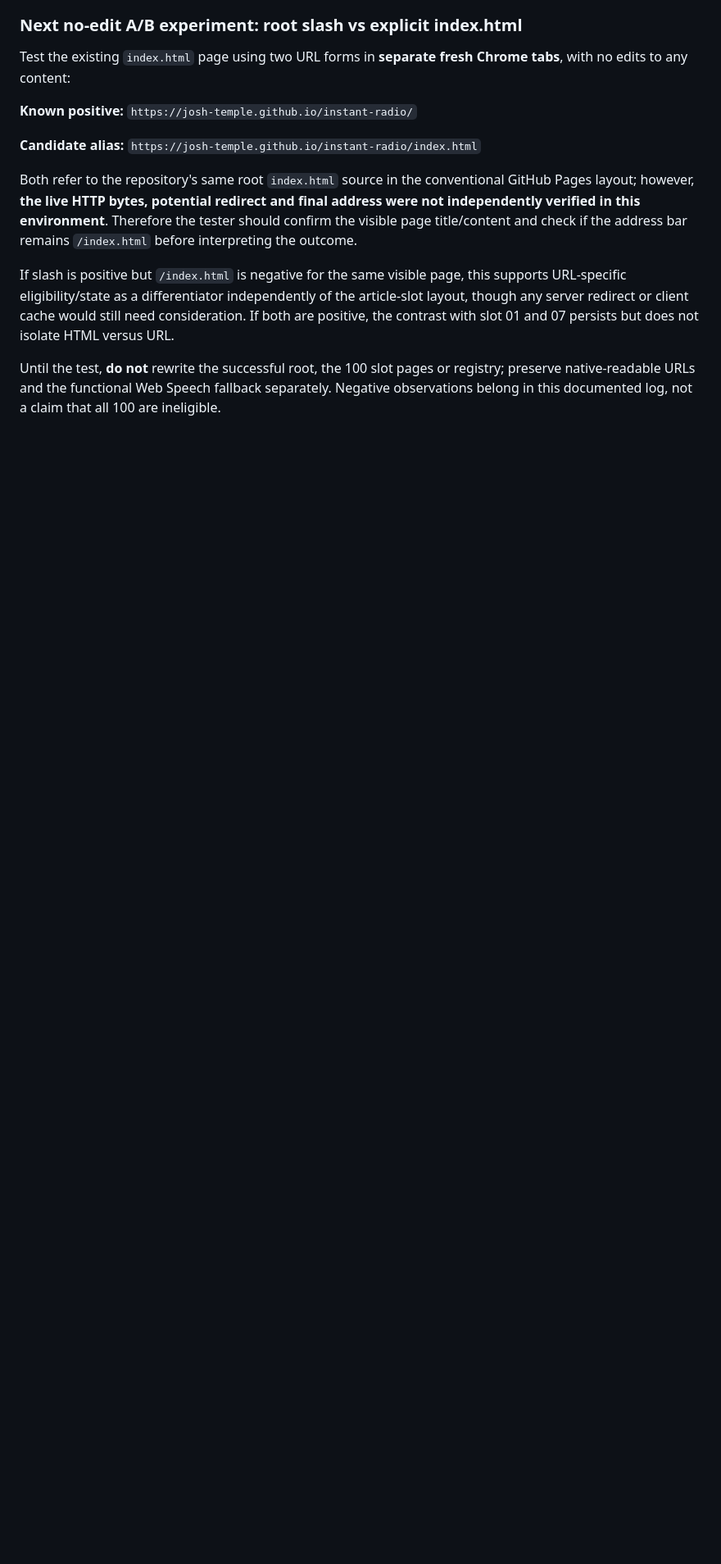
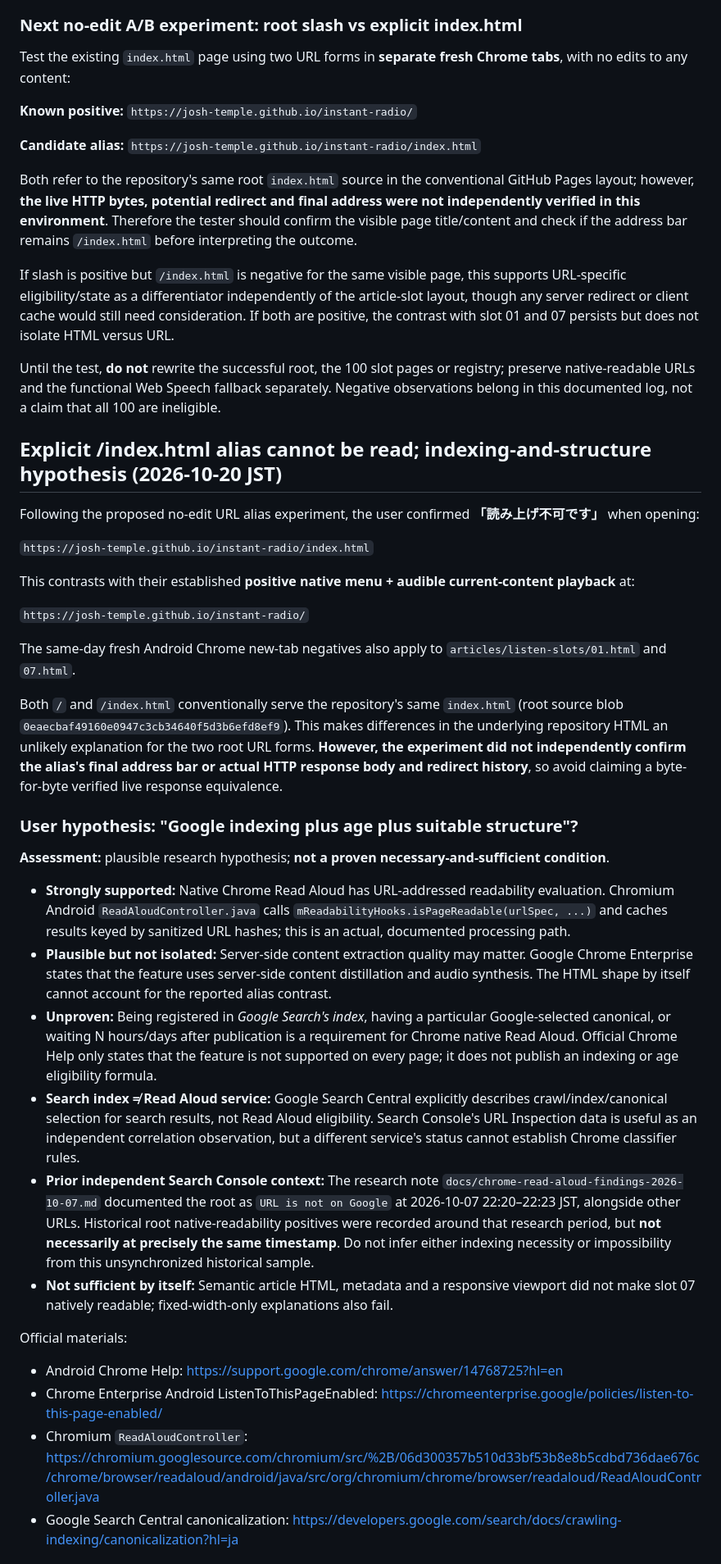
Before and after one commit to Josh-Temple/instant-radio, a Markdown page: docs/chrome-native-read-aloud-observation-2026-10-17.md, the part around one of its changes. Shown at 82% size. Drawn GitHub-style; blank space fills up the shorter version.

Commit message:
docs: log root /index.html negative and distinguish indexing hypothesis from URL-level readability evidence (#29)

```diff
--- a/docs/chrome-native-read-aloud-observation-2026-10-17.md
+++ b/docs/chrome-native-read-aloud-observation-2026-10-17.md
@@ -309,3 +309,35 @@ Both refer to the repository's same root `index.html` source in the conventional
 If slash is positive but `/index.html` is negative for the same visible page, this supports URL-specific eligibility/state as a differentiator independently of the article-slot layout, though any server redirect or client cache would still need consideration. If both are positive, the contrast with slot 01 and 07 persists but does not isolate HTML versus URL.
 
 Until the test, **do not** rewrite the successful root, the 100 slot pages or registry; preserve native-readable URLs and the functional Web Speech fallback separately. Negative observations belong in this documented log, not a claim that all 100 are ineligible.
+
+## Explicit /index.html alias cannot be read; indexing-and-structure hypothesis (2026-10-20 JST)
+
+Following the proposed no-edit URL alias experiment, the user confirmed **「読み上げ不可です」** when opening:
+
+`https://josh-temple.github.io/instant-radio/index.html`
+
+This contrasts with their established **positive native menu + audible current-content playback** at:
+
+`https://josh-temple.github.io/instant-radio/`
+
+The same-day fresh Android Chrome new-tab negatives also apply to `articles/listen-slots/01.html` and `07.html`.
+
+Both `/` and `/index.html` conventionally serve the repository's same `index.html` (root source blob `0eaecbaf49160e0947c3cb34640f5d3b6efd8ef9`). This makes differences in the underlying repository HTML an unlikely explanation for the two root URL forms. **However, the experiment did not independently confirm the alias's final address bar or actual HTTP response body and redirect history**, so avoid claiming a byte-for-byte verified live response equivalence.
+
+### User hypothesis: "Google indexing plus age plus suitable structure"?
+
+**Assessment:** plausible research hypothesis; **not a proven necessary-and-sufficient condition**.
+
+- **Strongly supported:** Native Chrome Read Aloud has URL-addressed readability evaluation. Chromium Android `ReadAloudController.java` calls `mReadabilityHooks.isPageReadable(urlSpec, ...)` and caches results keyed by sanitized URL hashes; this is an actual, documented processing path.
+- **Plausible but not isolated:** Server-side content extraction quality may matter. Google Chrome Enterprise states that the feature uses server-side content distillation and audio synthesis. The HTML shape by itself cannot account for the reported alias contrast.
+- **Unproven:** Being registered in *Google Search's index*, having a particular Google-selected canonical, or waiting N hours/days after publication is a requirement for Chrome native Read Aloud. Official Chrome Help only states that the feature is not supported on every page; it does not publish an indexing or age eligibility formula.
+- **Search index ≠ Read Aloud service:** Google Search Central explicitly describes crawl/index/canonical selection for search results, not Read Aloud eligibility. Search Console's URL Inspection data is useful as an independent correlation observation, but a different service's status cannot establish Chrome classifier rules.
+- **Prior independent Search Console context:** The research note `docs/chrome-read-aloud-findings-2026-10-07.md` documented the root as `URL is not on Google` at 2026-10-07 22:20–22:23 JST, alongside other URLs. Historical root native-readability positives were recorded around that research period, but **not necessarily at precisely the same timestamp**. Do not infer either indexing necessity or impossibility from this unsynchronized historical sample.
+- **Not sufficient by itself:** Semantic article HTML, metadata and a responsive viewport did not make slot 07 natively readable; fixed-width-only explanations also fail.
+
+Official materials:
+- Android Chrome Help: https://support.google.com/chrome/answer/14768725?hl=en
+- Chrome Enterprise Android ListenToThisPageEnabled: https://chromeenterprise.google/policies/listen-to-this-page-enabled/
+- Chromium `ReadAloudController`: https://chromium.googlesource.com/chromium/src/%2B/06d300357b510d33bf53b8e8b5cdbd736dae676c/chrome/browser/readaloud/android/java/src/org/chromium/chrome/browser/readaloud/ReadAloudController.java
+- Google Search Central canonicalization: https://developers.google.com/search/docs/crawling-indexing/canonicalization?hl=ja
+
```
Also changed, not shown: other parts of docs/chrome-native-read-aloud-observation-2026-10-17.md (+11 -0 lines).
